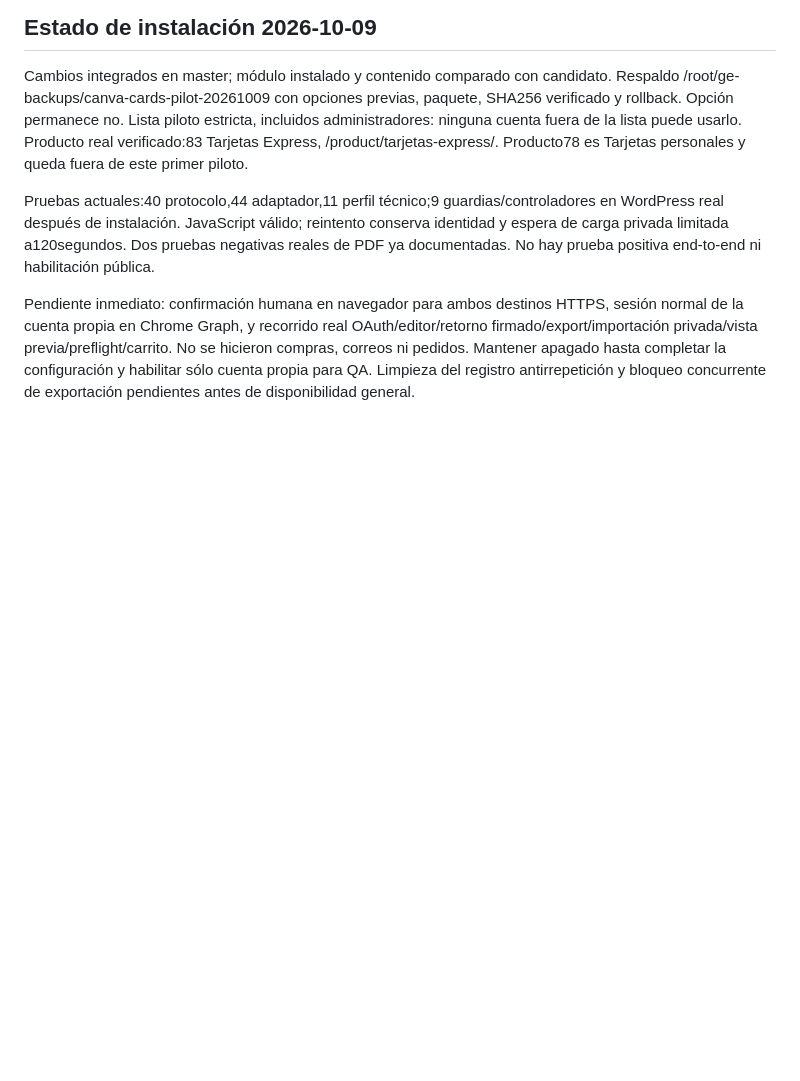
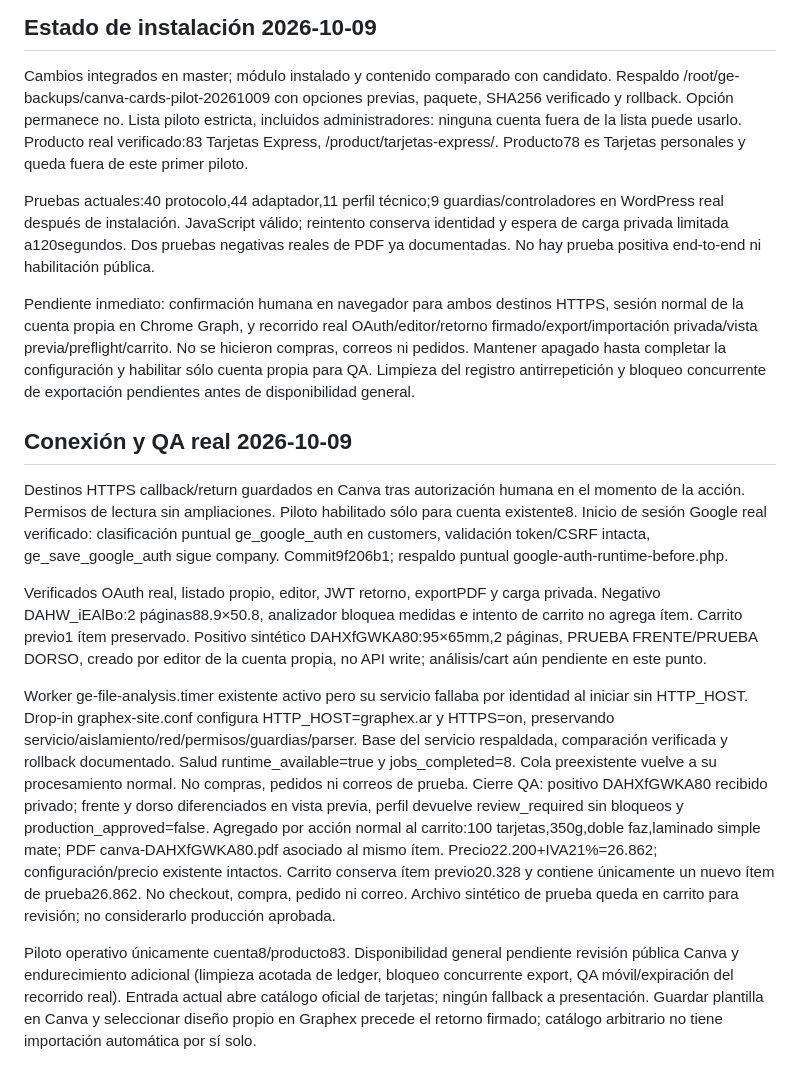
Before and after one commit to LJVRYL/REPO-GRAPHEXPRESS, a Markdown page: docs/cards-canva-production-pilot.md, the part around the change. Rendered like a GitHub page; blank space fills up the shorter version.

Commit message:
docs: record real Canva pilot roundtrip cart QA and worker recovery

```diff
--- a/docs/cards-canva-production-pilot.md
+++ b/docs/cards-canva-production-pilot.md
@@ -68,3 +68,13 @@ Cambios integrados en master; módulo instalado y contenido comparado con candid
 Pruebas actuales:40 protocolo,44 adaptador,11 perfil técnico;9 guardias/controladores en WordPress real después de instalación. JavaScript válido; reintento conserva identidad y espera de carga privada limitada a120segundos. Dos pruebas negativas reales de PDF ya documentadas. No hay prueba positiva end-to-end ni habilitación pública.
 
 Pendiente inmediato: confirmación humana en navegador para ambos destinos HTTPS, sesión normal de la cuenta propia en Chrome Graph, y recorrido real OAuth/editor/retorno firmado/export/importación privada/vista previa/preflight/carrito. No se hicieron compras, correos ni pedidos. Mantener apagado hasta completar la configuración y habilitar sólo cuenta propia para QA. Limpieza del registro antirrepetición y bloqueo concurrente de exportación pendientes antes de disponibilidad general.
+## Conexión y QA real 2026-10-09
+
+Destinos HTTPS callback/return guardados en Canva tras autorización humana en el momento de la acción. Permisos de lectura sin ampliaciones. Piloto habilitado sólo para cuenta existente8. Inicio de sesión Google real verificado: clasificación puntual ge_google_auth en customers, validación token/CSRF intacta, ge_save_google_auth sigue company. Commit9f206b1; respaldo puntual google-auth-runtime-before.php.
+
+Verificados OAuth real, listado propio, editor, JWT retorno, exportPDF y carga privada. Negativo DAHW_iEAlBo:2 páginas88.9×50.8, analizador bloquea medidas e intento de carrito no agrega ítem. Carrito previo1 ítem preservado. Positivo sintético DAHXfGWKA80:95×65mm,2 páginas, PRUEBA FRENTE/PRUEBA DORSO, creado por editor de la cuenta propia, no API write; análisis/cart aún pendiente en este punto.
+
+Worker ge-file-analysis.timer existente activo pero su servicio fallaba por identidad al iniciar sin HTTP_HOST. Drop-in graphex-site.conf configura HTTP_HOST=graphex.ar y HTTPS=on, preservando servicio/aislamiento/red/permisos/guardias/parser. Base del servicio respaldada, comparación verificada y rollback documentado. Salud runtime_available=true y jobs_completed=8. Cola preexistente vuelve a su procesamiento normal. No compras, pedidos ni correos de prueba.
+Cierre QA: positivo DAHXfGWKA80 recibido privado; frente y dorso diferenciados en vista previa, perfil devuelve review_required sin bloqueos y production_approved=false. Agregado por acción normal al carrito:100 tarjetas,350g,doble faz,laminado simple mate; PDF canva-DAHXfGWKA80.pdf asociado al mismo ítem. Precio22.200+IVA21%=26.862; configuración/precio existente intactos. Carrito conserva ítem previo20.328 y contiene únicamente un nuevo ítem de prueba26.862. No checkout, compra, pedido ni correo. Archivo sintético de prueba queda en carrito para revisión; no considerarlo producción aprobada.
+
+Piloto operativo únicamente cuenta8/producto83. Disponibilidad general pendiente revisión pública Canva y endurecimiento adicional (limpieza acotada de ledger, bloqueo concurrente export, QA móvil/expiración del recorrido real). Entrada actual abre catálogo oficial de tarjetas; ningún fallback a presentación. Guardar plantilla en Canva y seleccionar diseño propio en Graphex precede el retorno firmado; catálogo arbitrario no tiene importación automática por sí solo.
```
